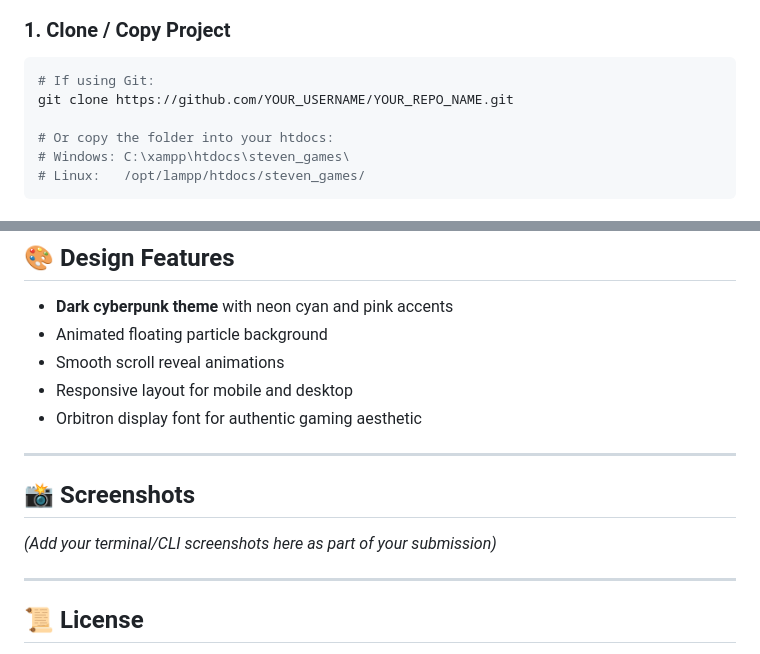
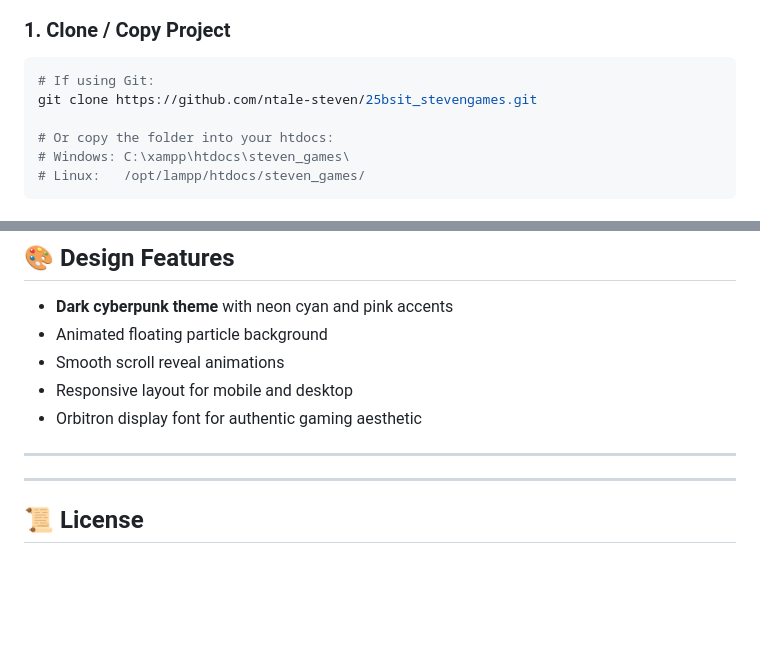
Before and after one commit to ntale-steven/25bsit0257_stevengames, a Markdown page: README.md, 2 parts joined by grey strips. GitHub-like rendering; blank space fills up the shorter version.

````diff
--- a/README.md
+++ b/README.md
@@ -67,7 +67,7 @@ steven_games/
 ### 1. Clone / Copy Project
 ```bash
 # If using Git:
-git clone https://github.com/YOUR_USERNAME/YOUR_REPO_NAME.git
+git clone https://github.com/ntale-steven/25bsit_stevengames.git
 
 # Or copy the folder into your htdocs:
 # Windows: C:\xampp\htdocs\steven_games\
@@ -155,9 +155,7 @@ The SQL file creates:
 
 ---
 
-## 📸 Screenshots
 
-*(Add your terminal/CLI screenshots here as part of your submission)*
 
 ---
 
````
